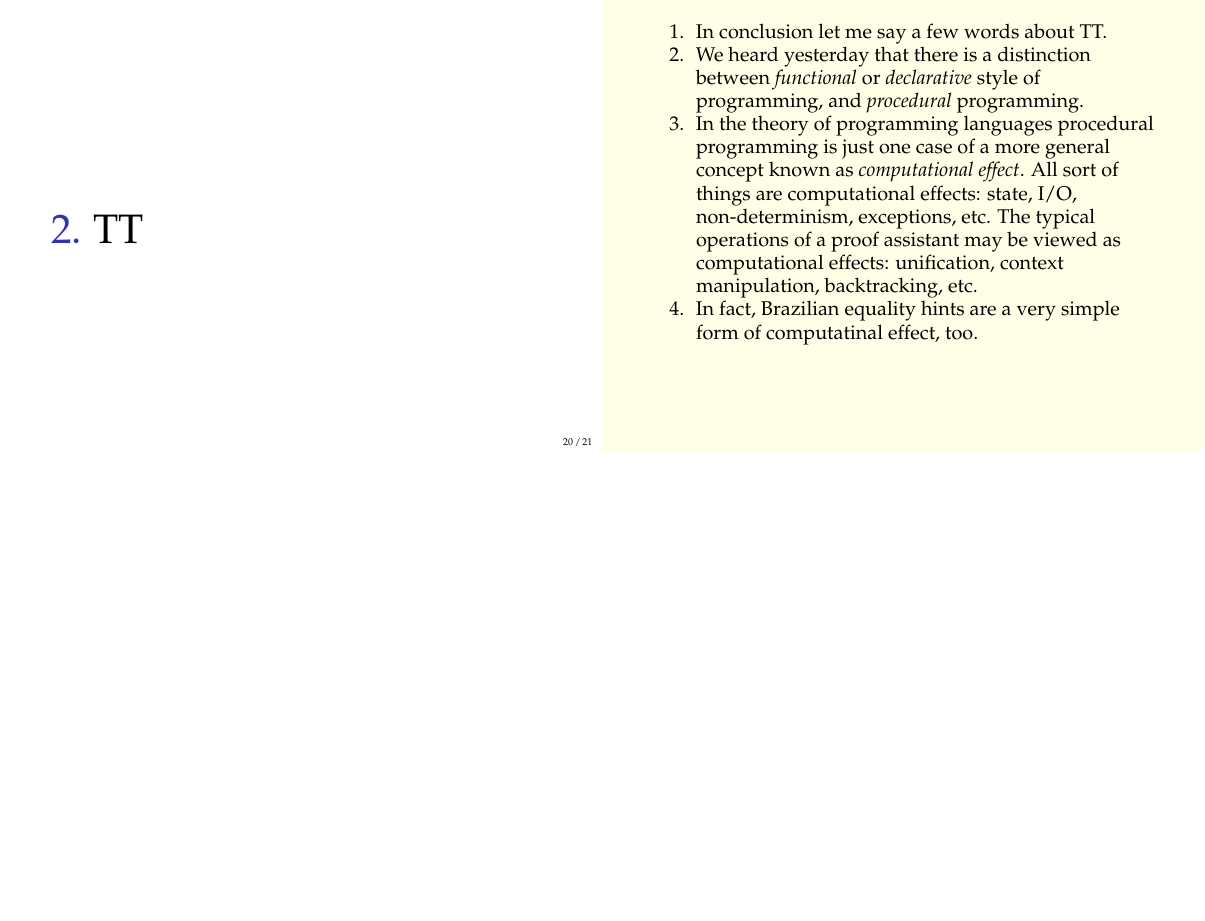
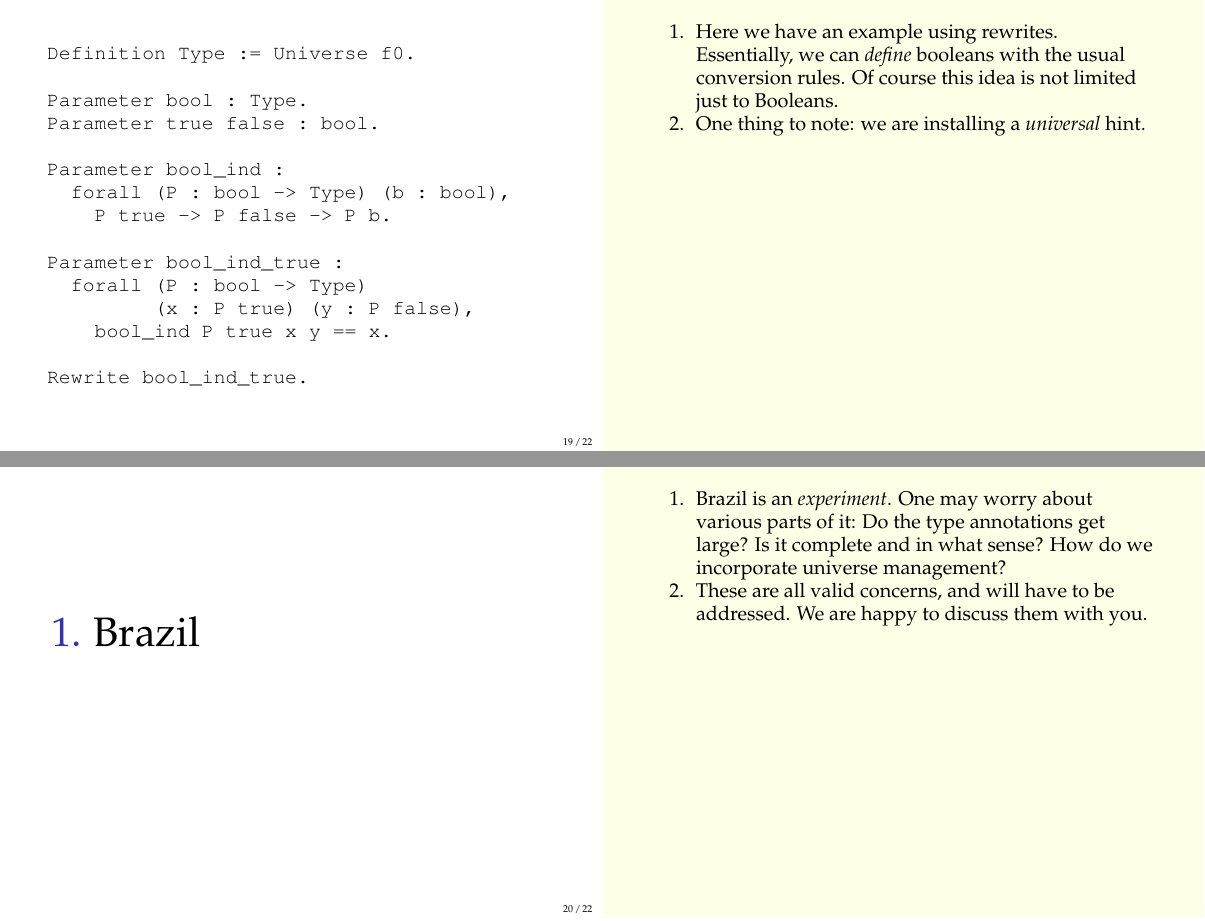
Before and after one commit to Andromedans/andromeda, LaTeX slides (doc/paris/slides.tex): page 20 of 21 before the commit and pages 19 and 20 of 22 after it, the two joined at a grey line, the shorter picture padded with empty space. Compiled offline with pdfLaTeX.

Commit message:
Final version of slides

```diff
--- a/doc/paris/slides.tex
+++ b/doc/paris/slides.tex
@@ -700,6 +704,28 @@ Parameter bool_ind_true :
 
 Rewrite bool_ind_true.
 \end{verbatim}
+
+\note[item]{Here we have an example using rewrites. Essentially, we can
+  \emph{define} booleans with the usual conversion rules. Of course this
+  idea is not limited just to Booleans.}
+
+\note[item]{One thing to note: we are installing a \emph{universal} hint.}
+
+\end{frame}
+
+\begin{frame}
+  \LARGE
+  \begin{enumerate}
+  \item Brazil
+  \item<0> TT
+  \end{enumerate}
+
+  \note[item]{ Brazil is an \emph{experiment}. One may worry about various parts of it: Do
+    the type annotations get large? Is it complete and in what sense? How do we
+    incorporate universe management?}
+
+  \note[item]{ These are all valid concerns, and will have to be addressed. We are happy
+    to discuss them with you.}
 
 \end{frame}
 
```
Also changed, not shown: doc/paris/slides.tex (22 more changed lines).
